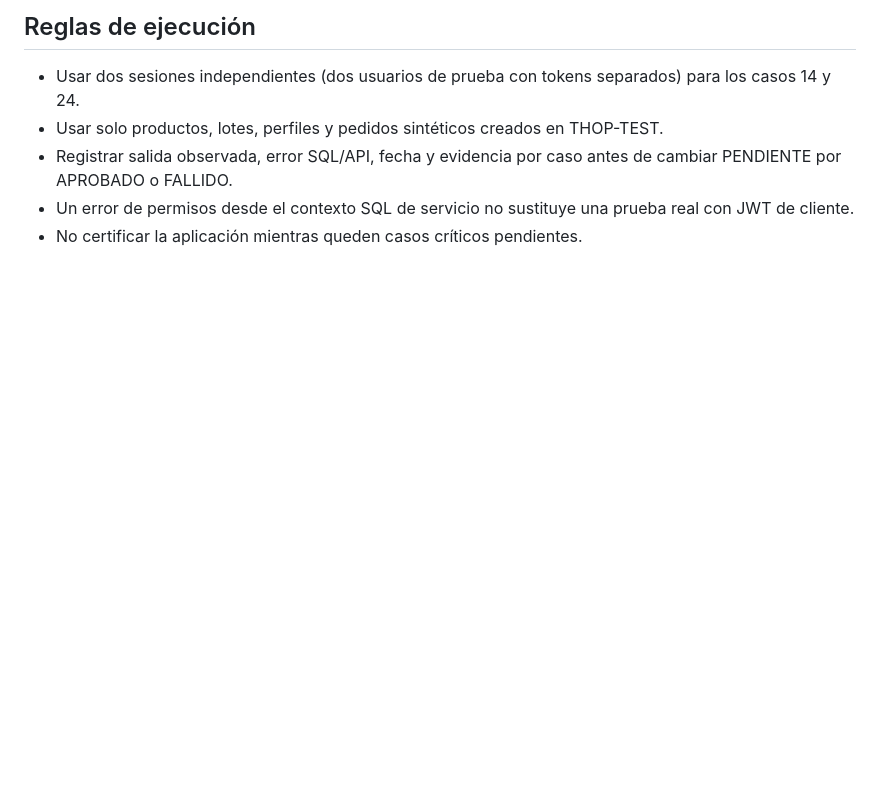
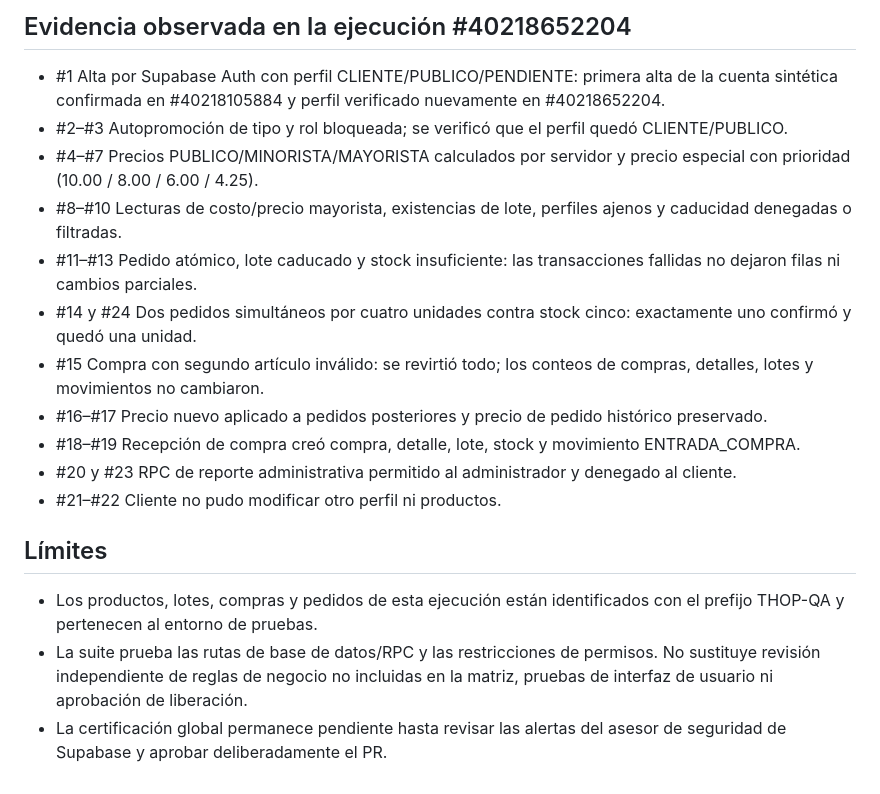
Before and after one commit to jorgechable05/THOP, a Markdown page: qa/THOP-TEST-acceptance-matrix.md, the part around one of its changes. Rendered like a GitHub page; blank space fills up the shorter version.

```diff
--- a/qa/THOP-TEST-acceptance-matrix.md
+++ b/qa/THOP-TEST-acceptance-matrix.md
@@ -34,7 +37,18 @@
 
-## Reglas de ejecución
-- Usar dos sesiones independientes (dos usuarios de prueba con tokens separados) para los casos 14 y 24.
-- Usar solo productos, lotes, perfiles y pedidos sintéticos creados en THOP-TEST.
-- Registrar salida observada, error SQL/API, fecha y evidencia por caso antes de cambiar PENDIENTE por APROBADO o FALLIDO.
-- Un error de permisos desde el contexto SQL de servicio no sustituye una prueba real con JWT de cliente.
-- No certificar la aplicación mientras queden casos críticos pendientes.
+## Evidencia observada en la ejecución #40218652204
+- #1 Alta por Supabase Auth con perfil CLIENTE/PUBLICO/PENDIENTE: primera alta de la cuenta sintética confirmada en #40218105884 y perfil verificado nuevamente en #40218652204.
+- #2–#3 Autopromoción de tipo y rol bloqueada; se verificó que el perfil quedó CLIENTE/PUBLICO.
+- #4–#7 Precios PUBLICO/MINORISTA/MAYORISTA calculados por servidor y precio especial con prioridad (10.00 / 8.00 / 6.00 / 4.25).
+- #8–#10 Lecturas de costo/precio mayorista, existencias de lote, perfiles ajenos y caducidad denegadas o filtradas.
+- #11–#13 Pedido atómico, lote caducado y stock insuficiente: las transacciones fallidas no dejaron filas ni cambios parciales.
+- #14 y #24 Dos pedidos simultáneos por cuatro unidades contra stock cinco: exactamente uno confirmó y quedó una unidad.
+- #15 Compra con segundo artículo inválido: se revirtió todo; los conteos de compras, detalles, lotes y movimientos no cambiaron.
+- #16–#17 Precio nuevo aplicado a pedidos posteriores y precio de pedido histórico preservado.
+- #18–#19 Recepción de compra creó compra, detalle, lote, stock y movimiento ENTRADA_COMPRA.
+- #20 y #23 RPC de reporte administrativa permitido al administrador y denegado al cliente.
+- #21–#22 Cliente no pudo modificar otro perfil ni productos.
+
+## Límites
+- Los productos, lotes, compras y pedidos de esta ejecución están identificados con el prefijo THOP-QA y pertenecen al entorno de pruebas.
+- La suite prueba las rutas de base de datos/RPC y las restricciones de permisos. No sustituye revisión independiente de reglas de negocio no incluidas en la matriz, pruebas de interfaz de usuario ni aprobación de liberación.
+- La certificación global permanece pendiente hasta revisar las alertas del asesor de seguridad de Supabase y aprobar deliberadamente el PR.
```
Also changed, not shown: other parts of qa/THOP-TEST-acceptance-matrix.md (+29 -26 lines).
